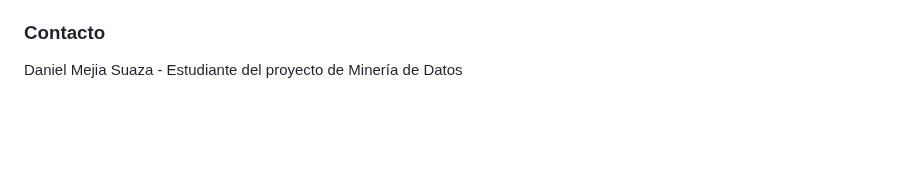
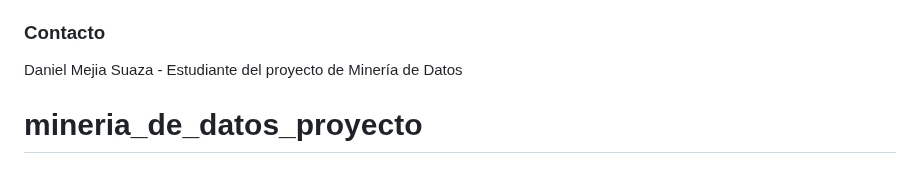
Before and after one commit to estebanLopezU/mineria_de_datos_proyecto, a Markdown page: README.md, the part around the change. Rendered like a GitHub page; blank space fills up the shorter version.

```diff
--- a/README.md
+++ b/README.md
@@ -187,3 +187,4 @@ El sistema implementa completamente todos los módulos requeridos por el proyect
 
 ### Contacto
 Daniel Mejia Suaza - Estudiante del proyecto de Minería de Datos
+# mineria_de_datos_proyecto
```
